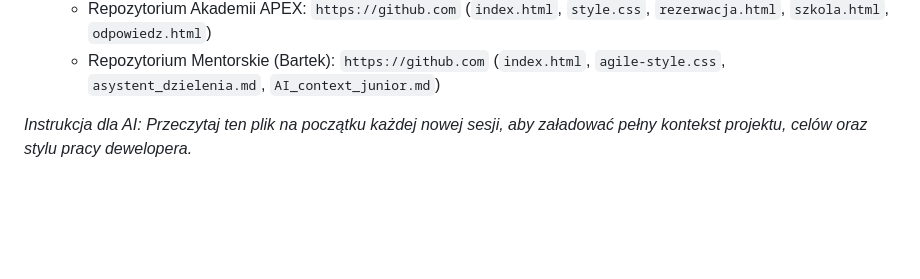
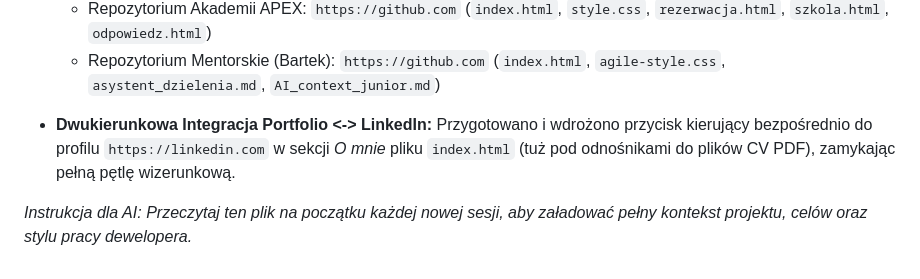
Before and after one commit to WojciechCzyzyk/WojciechCzyzyk.github.io, a Markdown page: AI_context.md, the part around the change. Drawn GitHub-style; blank space fills up the shorter version.

Commit message:
Integrate LinkedIn button in index.html
Added a button linking to LinkedIn profile in the 'About Me' section of index.html, enhancing the portfolio's visibility.

```diff
--- a/AI_context.md
+++ b/AI_context.md
@@ -1147,5 +1147,6 @@ Od tego momentu cały dwukanałowy system redundantny (Formspree + Make Autoresp
   - Repozytorium Mentorskie (Bartek): `https://github.com` (`index.html`, `agile-style.css`, `asystent_dzielenia.md`, `AI_context_junior.md`)
 
 
+* **Dwukierunkowa Integracja Portfolio <-> LinkedIn:** Przygotowano i wdrożono przycisk kierujący bezpośrednio do profilu `https://linkedin.com` w sekcji *O mnie* pliku `index.html` (tuż pod odnośnikami do plików CV PDF), zamykając pełną pętlę wizerunkową.
 
 *Instrukcja dla AI: Przeczytaj ten plik na początku każdej nowej sesji, aby załadować pełny kontekst projektu, celów oraz stylu pracy dewelopera.*
```
